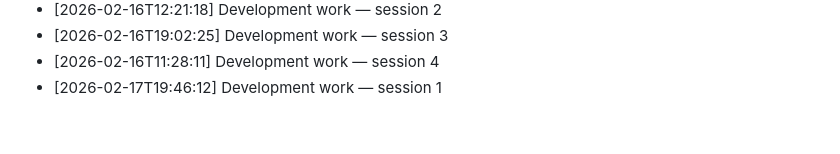
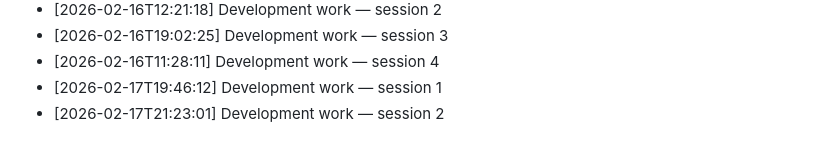
Before and after one commit to Sathvik-Chowdary-Veerapaneni/Language-Embeded-Agent-Action, a Markdown page: Notes/development_log.md, the part around the change. GitHub-like rendering.

Commit message:
dev: LEAA development session 2026-02-17 #2

```diff
--- a/Notes/development_log.md
+++ b/Notes/development_log.md
@@ -58,3 +58,4 @@
 - [2026-02-16T19:02:25] Development work — session 3
 - [2026-02-16T11:28:11] Development work — session 4
 - [2026-02-17T19:46:12] Development work — session 1
+- [2026-02-17T21:23:01] Development work — session 2
```
